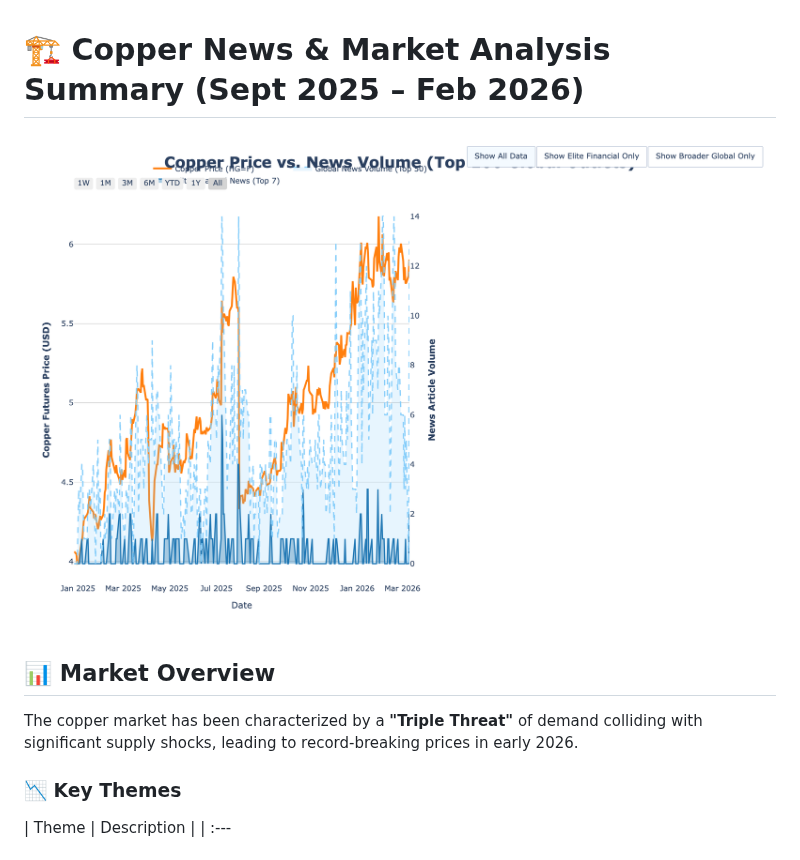
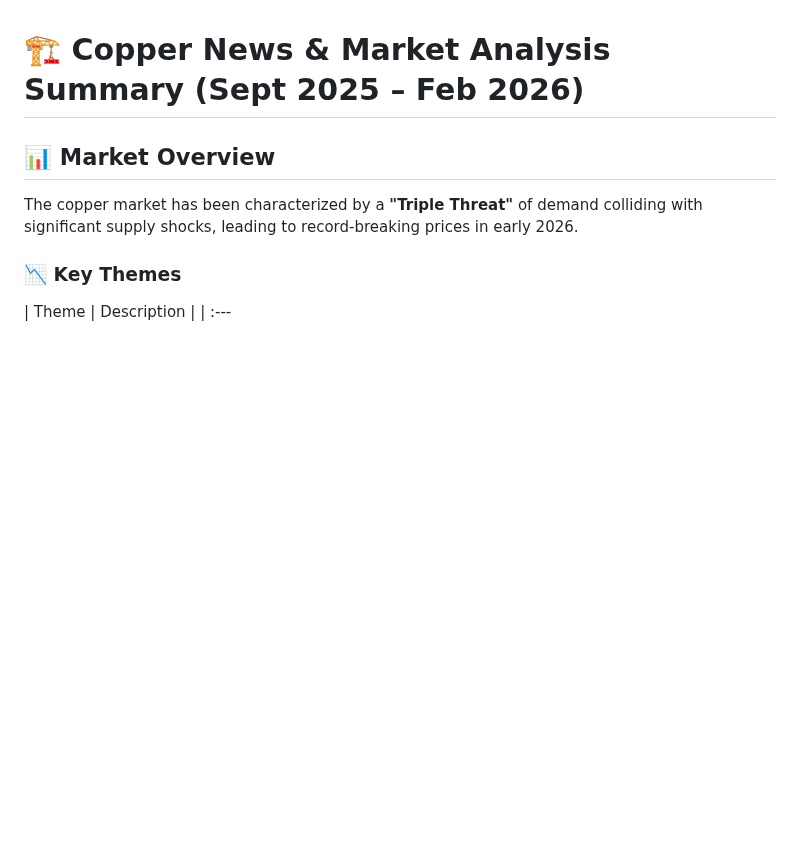
Before and after one commit to papargyri/copper-news-updater, a Markdown page: copper_news_summary.md, the part around the change. Rendered like a GitHub page; pictures changed too: copper_analysis_chart.png; blank space fills up the shorter version.

```diff
--- a/copper_news_summary.md
+++ b/copper_news_summary.md
@@ -1,6 +1,4 @@
 # 🏗️ Copper News & Market Analysis Summary (Sept 2025 – Feb 2026)
-
-![Copper Market Chart](./copper_analysis_chart.png)
 
 ## 📊 Market Overview
 The copper market has been characterized by a **"Triple Threat"** of demand colliding with significant supply shocks, leading to record-breaking prices in early 2026.
```
Also changed, not shown: README.md (+2 -4 lines), copper_price_analysis.md (added, +8 -0 lines), 1 other file.
